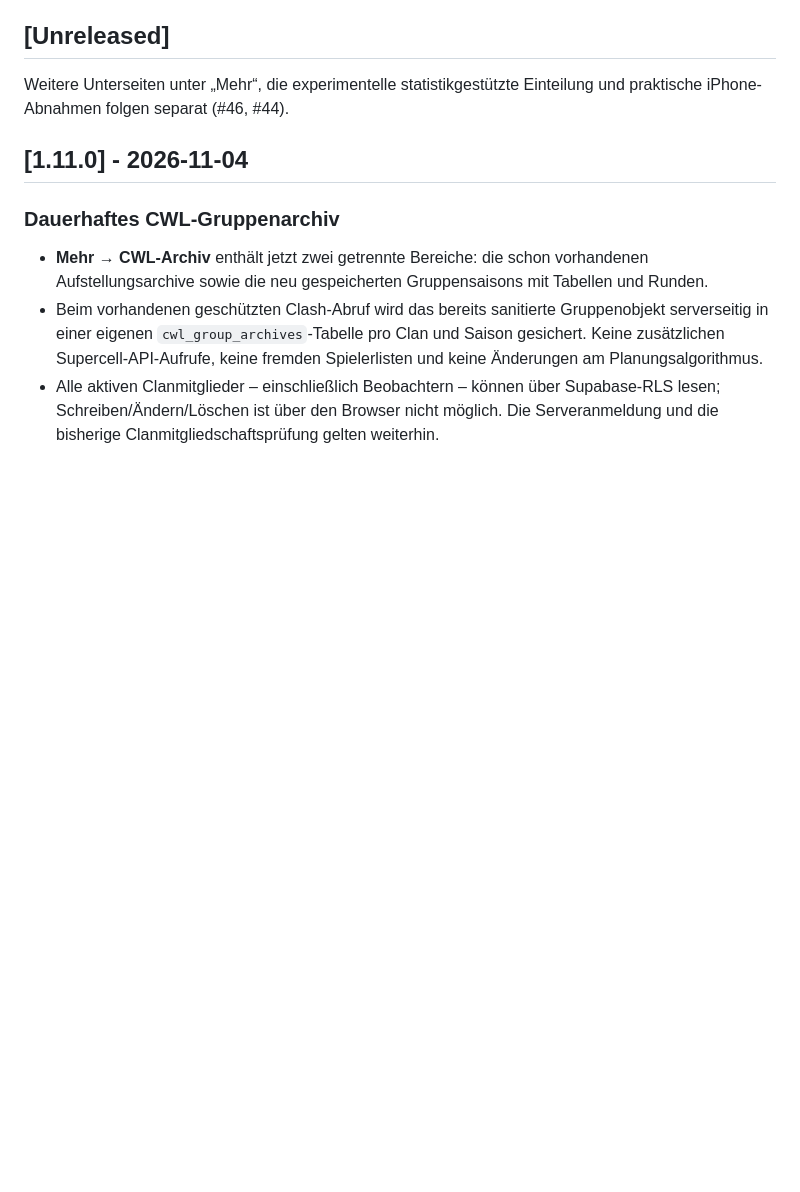
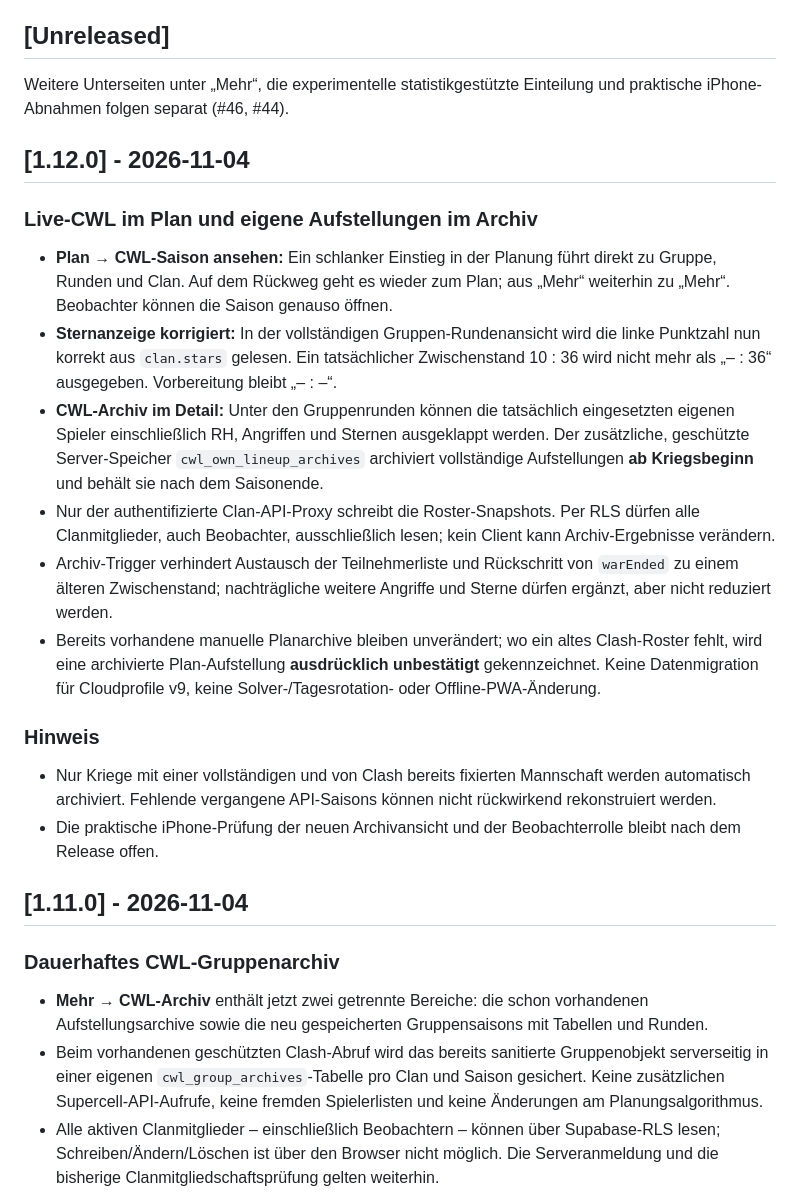
Before and after one commit to Smolmig/cwl_planer, a Markdown page: CHANGELOG.md, the part around the change. GitHub-like rendering; blank space fills up the shorter version.

Commit message:
Document Cloud 1.12.0 navigation, group-score fix and own-roster archive

```diff
--- a/CHANGELOG.md
+++ b/CHANGELOG.md
@@ -7,6 +7,20 @@ Die älteren Originalbezeichnungen und die vollständige Rückblick-Tabelle steh
 ## [Unreleased]
 
 Weitere Unterseiten unter „Mehr“, die experimentelle statistikgestützte Einteilung und praktische iPhone-Abnahmen folgen separat (#46, #44).
+
+## [1.12.0] - 2026-11-04
+
+### Live-CWL im Plan und eigene Aufstellungen im Archiv
+- **Plan → CWL-Saison ansehen:** Ein schlanker Einstieg in der Planung führt direkt zu Gruppe, Runden und Clan. Auf dem Rückweg geht es wieder zum Plan; aus „Mehr“ weiterhin zu „Mehr“. Beobachter können die Saison genauso öffnen.
+- **Sternanzeige korrigiert:** In der vollständigen Gruppen-Rundenansicht wird die linke Punktzahl nun korrekt aus `clan.stars` gelesen. Ein tatsächlicher Zwischenstand 10 : 36 wird nicht mehr als „– : 36“ ausgegeben. Vorbereitung bleibt „– : –“.
+- **CWL-Archiv im Detail:** Unter den Gruppenrunden können die tatsächlich eingesetzten eigenen Spieler einschließlich RH, Angriffen und Sternen ausgeklappt werden. Der zusätzliche, geschützte Server-Speicher `cwl_own_lineup_archives` archiviert vollständige Aufstellungen **ab Kriegsbeginn** und behält sie nach dem Saisonende.
+- Nur der authentifizierte Clan-API-Proxy schreibt die Roster-Snapshots. Per RLS dürfen alle Clanmitglieder, auch Beobachter, ausschließlich lesen; kein Client kann Archiv-Ergebnisse verändern.
+- Archiv-Trigger verhindert Austausch der Teilnehmerliste und Rückschritt von `warEnded` zu einem älteren Zwischenstand; nachträgliche weitere Angriffe und Sterne dürfen ergänzt, aber nicht reduziert werden.
+- Bereits vorhandene manuelle Planarchive bleiben unverändert; wo ein altes Clash-Roster fehlt, wird eine archivierte Plan-Aufstellung **ausdrücklich unbestätigt** gekennzeichnet. Keine Datenmigration für Cloudprofile v9, keine Solver-/Tagesrotation- oder Offline-PWA-Änderung.
+
+### Hinweis
+- Nur Kriege mit einer vollständigen und von Clash bereits fixierten Mannschaft werden automatisch archiviert. Fehlende vergangene API-Saisons können nicht rückwirkend rekonstruiert werden.
+- Die praktische iPhone-Prüfung der neuen Archivansicht und der Beobachterrolle bleibt nach dem Release offen.
 
 ## [1.11.0] - 2026-11-04
 
```
